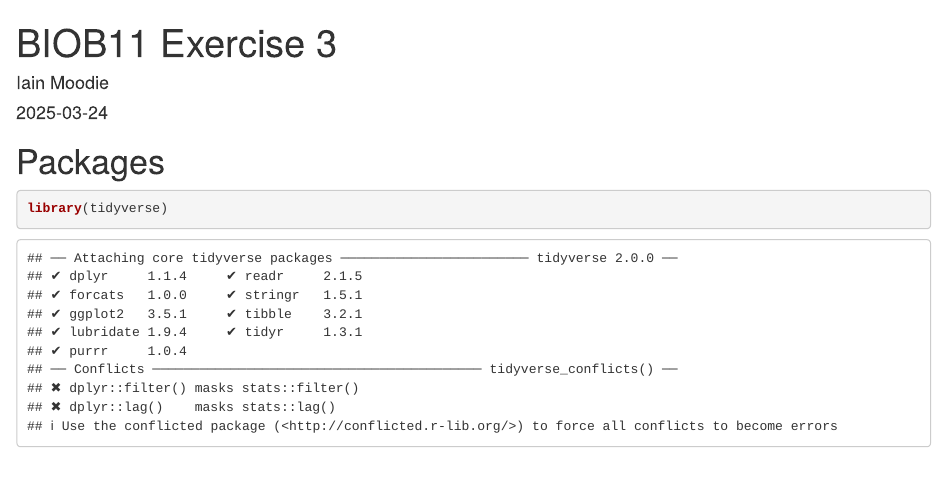
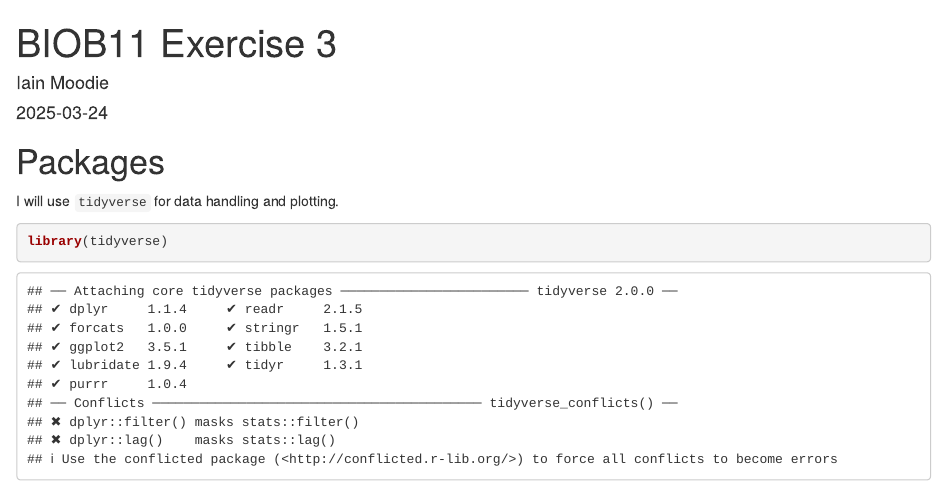
Before and after one commit to irmoodie/biob11, an R Markdown document (exercises/solutions/exercise_3.Rmd): the page in a window 1100 px wide, from its top. Rendered offline with R 4.5, knitr and Pandoc, with nearby package versions.

Commit message:
Update exercise_3.Rmd

````diff
--- a/exercises/solutions/exercise_3.Rmd
+++ b/exercises/solutions/exercise_3.Rmd
@@ -7,6 +7,8 @@ output: html_document
 
 # Packages
 
+I will use `tidyverse` for data handling and plotting.
+
 ```{r}
 library(tidyverse)
 ```
````
Also changed, not shown: exercises/solutions/exercise_3.Rmd (1 more changed lines).
